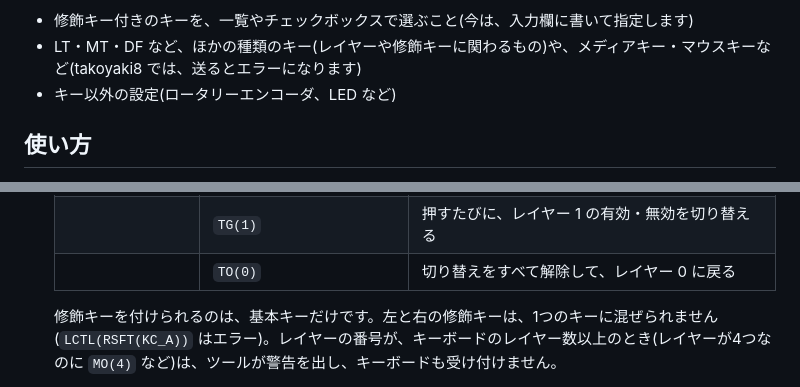
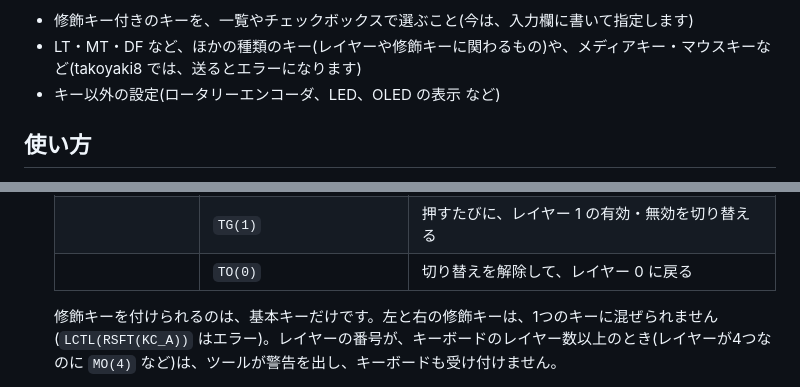
Before and after one commit to takoyakeeb/tinykeemap, a Markdown page: README.md, 2 parts joined by grey strips. Drawn GitHub-style.

Commit message:
docs: add OLED to the not-yet list and fix TO(0) description

```diff
--- a/README.md
+++ b/README.md
@@ -20,7 +20,7 @@
 
 - 修飾キー付きのキーを、一覧やチェックボックスで選ぶこと(今は、入力欄に書いて指定します)
 - LT・MT・DF など、ほかの種類のキー(レイヤーや修飾キーに関わるもの)や、メディアキー・マウスキーなど(takoyaki8 では、送るとエラーになります)
-- キー以外の設定(ロータリーエンコーダ、LED など)
+- キー以外の設定(ロータリーエンコーダ、LED、OLED の表示 など)
 
 ## 使い方
 
@@ -38,7 +38,7 @@
    | | `RSFT(KC_A)` | 右 Shift+A |
    | レイヤー切り替え | `MO(1)` | 押している間だけ、レイヤー 1 を有効にする |
    | | `TG(1)` | 押すたびに、レイヤー 1 の有効・無効を切り替える |
-   | | `TO(0)` | 切り替えをすべて解除して、レイヤー 0 に戻る |
+   | | `TO(0)` | 切り替えを解除して、レイヤー 0 に戻る |
 
    修飾キーを付けられるのは、基本キーだけです。左と右の修飾キーは、1つのキーに混ぜられません(`LCTL(RSFT(KC_A))` はエラー)。レイヤーの番号が、キーボードのレイヤー数以上のとき(レイヤーが4つなのに `MO(4)` など)は、ツールが警告を出し、キーボードも受け付けません。
 6. 気に入ったら「保存する(SAVE)」を押します。保存するまでは、USBを抜き差しすると、保存済みの内容に戻ります。
```
